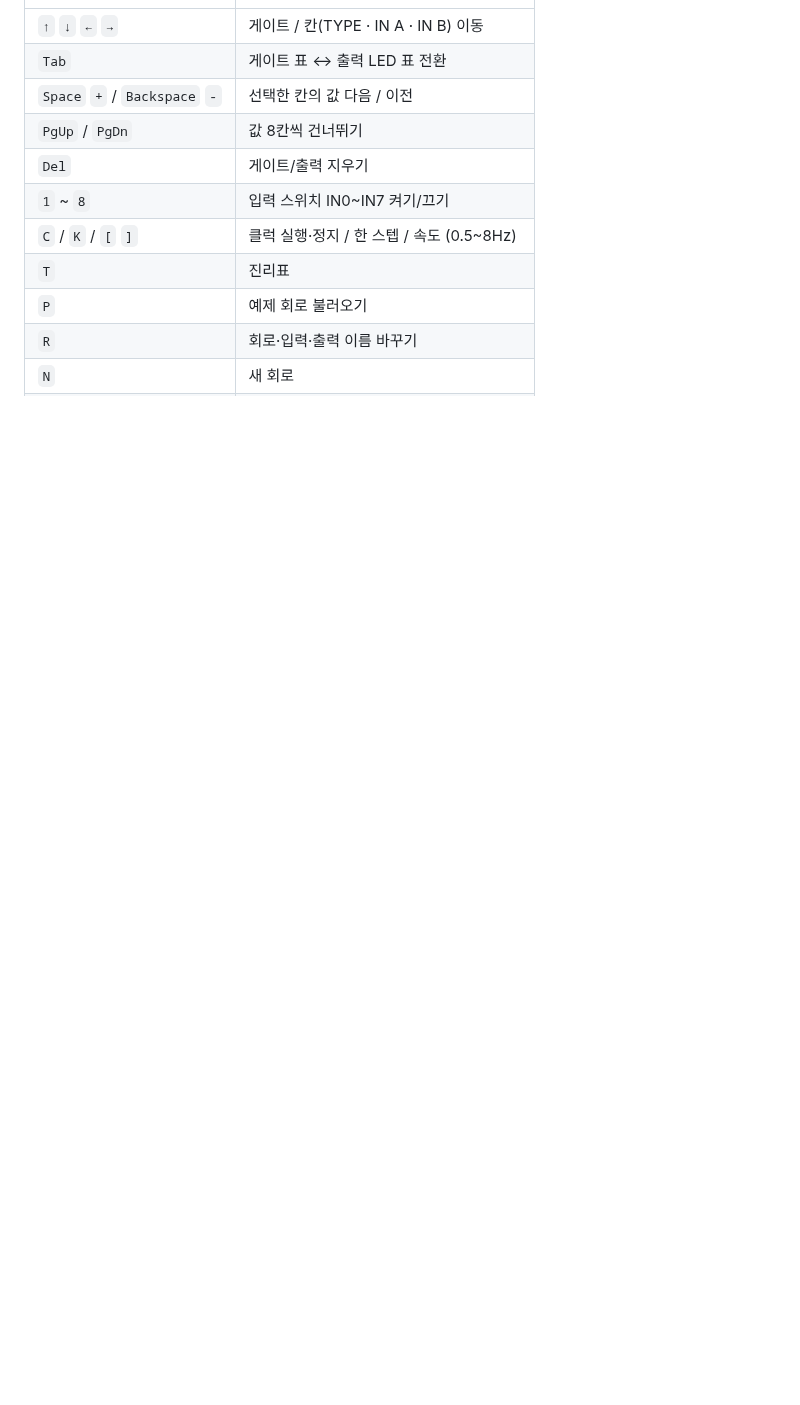
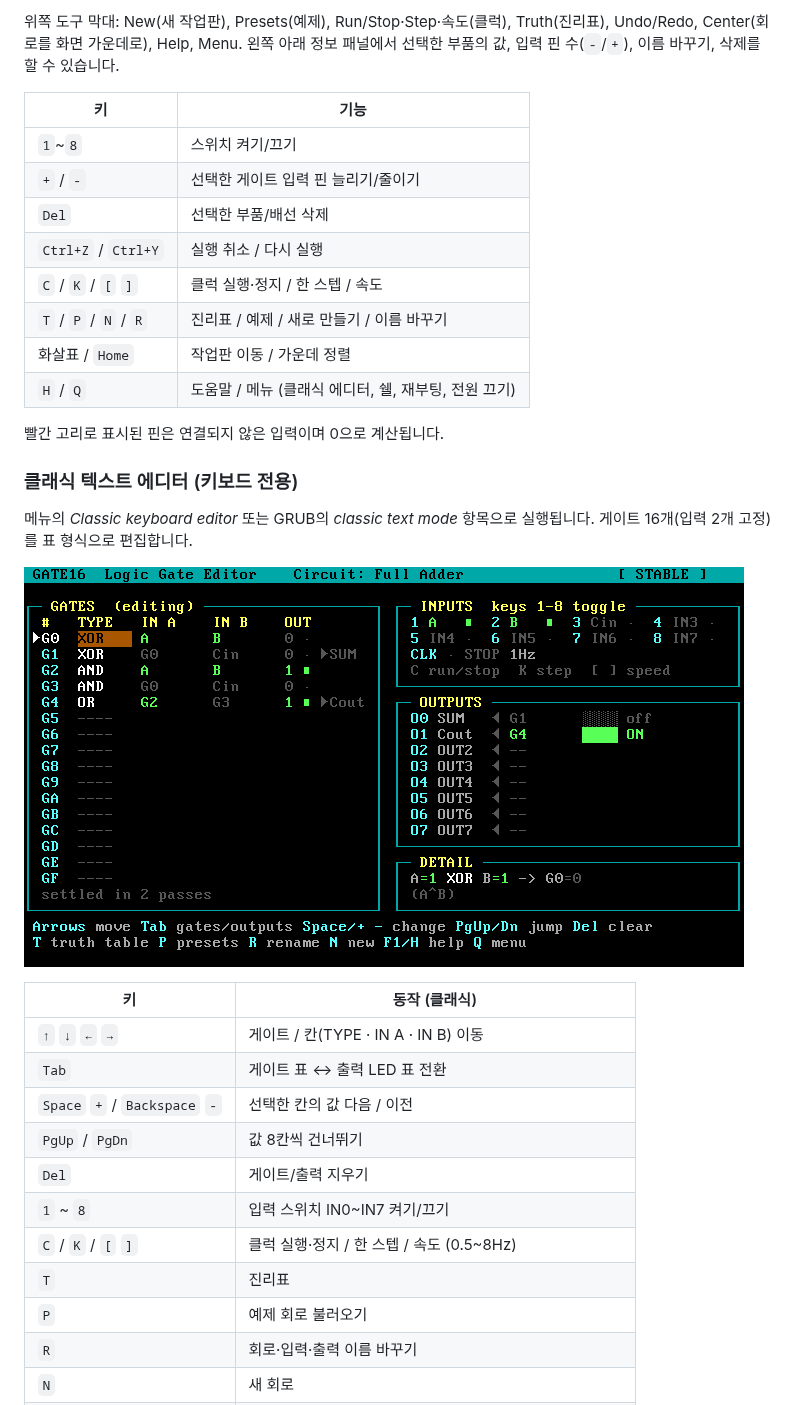
Before and after one commit to yunsee-jicsee-dev/a, a Markdown page: README.md, the part around one of its changes. Rendered like a GitHub page; blank space fills up the shorter version.

```diff
--- a/README.md
+++ b/README.md
@@ -75,3 +91,27 @@ CD 드라이브가 없으면 같은 ISO를 **USB 메모리**에 써도 똑같이
+위쪽 도구 막대: New(새 작업판), Presets(예제), Run/Stop·Step·속도(클럭), Truth(진리표), Undo/Redo, Center(회로를 화면 가운데로), Help, Menu.
+왼쪽 아래 정보 패널에서 선택한 부품의 값, 입력 핀 수(`-`/`+`), 이름 바꾸기, 삭제를 할 수 있습니다.
+
+| 키 | 기능 |
+|---|---|
+| `1`~`8` | 스위치 켜기/끄기 |
+| `+` / `-` | 선택한 게이트 입력 핀 늘리기/줄이기 |
+| `Del` | 선택한 부품/배선 삭제 |
+| `Ctrl+Z` / `Ctrl+Y` | 실행 취소 / 다시 실행 |
+| `C` / `K` / `[` `]` | 클럭 실행·정지 / 한 스텝 / 속도 |
+| `T` / `P` / `N` / `R` | 진리표 / 예제 / 새로 만들기 / 이름 바꾸기 |
+| 화살표 / `Home` | 작업판 이동 / 가운데 정렬 |
+| `H` / `Q` | 도움말 / 메뉴 (클래식 에디터, 쉘, 재부팅, 전원 끄기) |
+
+빨간 고리로 표시된 핀은 연결되지 않은 입력이며 0으로 계산됩니다.
+
+### 클래식 텍스트 에디터 (키보드 전용)
+
+메뉴의 *Classic keyboard editor* 또는 GRUB의 *classic text mode* 항목으로 실행됩니다.
+게이트 16개(입력 2개 고정)를 표 형식으로 편집합니다.
+
+![클래식 에디터](docs/classic.png)
+
+| 키 | 동작 (클래식) |
 |---|---|
 | `↑` `↓` `←` `→` | 게이트 / 칸(TYPE · IN A · IN B) 이동 |
 | `Tab` | 게이트 표 ↔ 출력 LED 표 전환 |
```
Also changed, not shown: other parts of README.md (+37 -18 lines), docs/board.png (added), docs/classic.png (renamed from docs/screen.png), docs/wiring.png (added), 11 other files.
